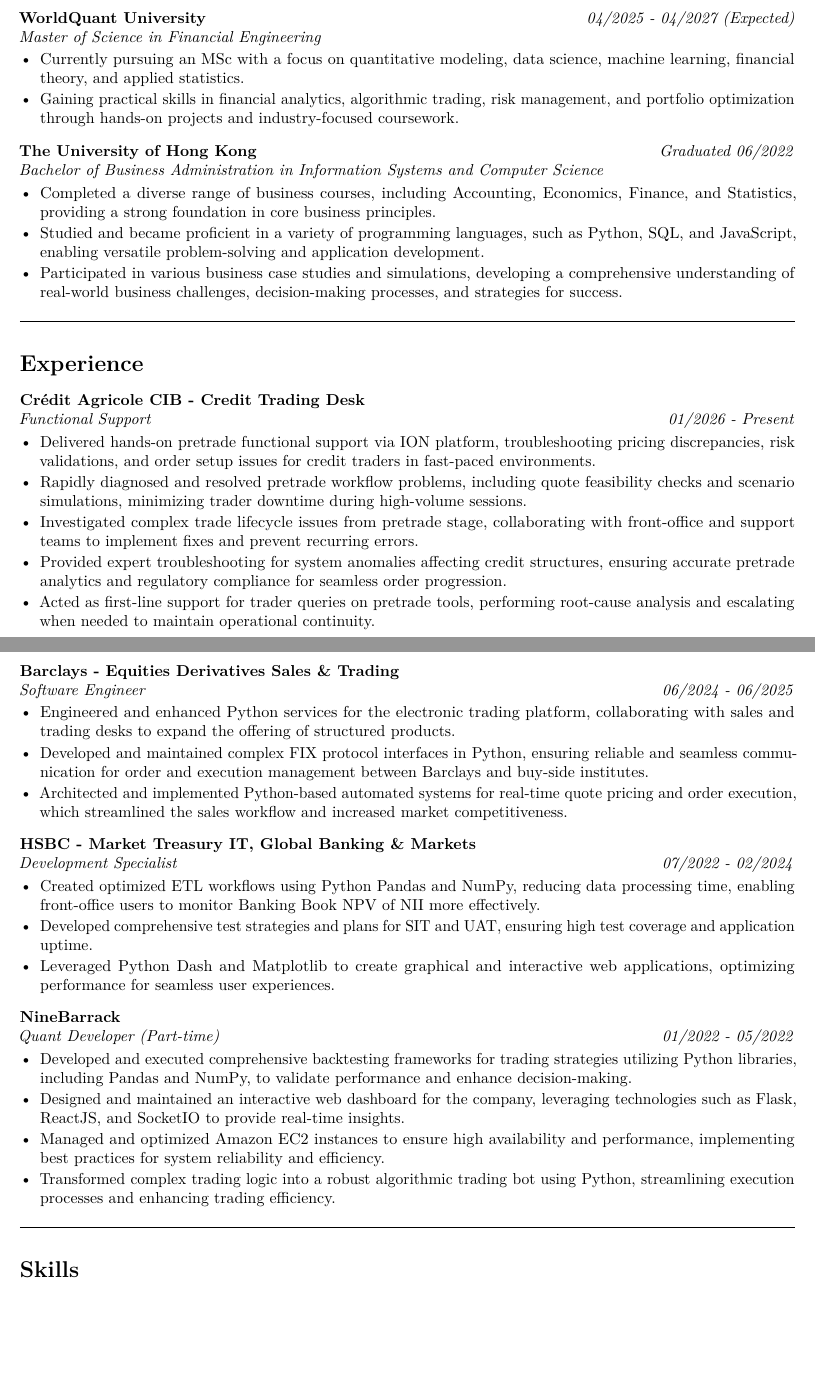
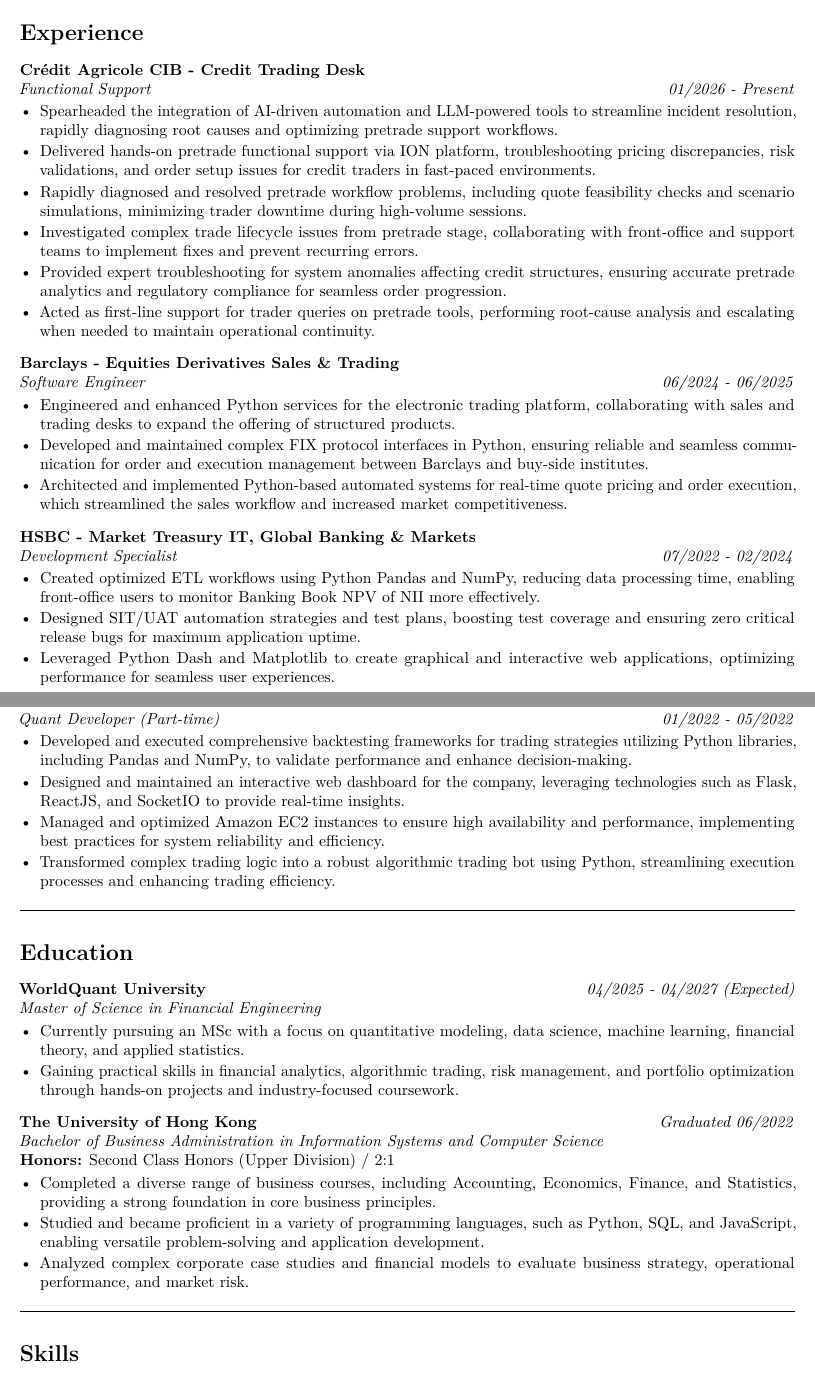
Before and after one commit to manyan-chan/resume, a LaTeX CV (resume.tex): two parts of pages 1 and 2 of 2, joined at a grey line, cut so that both start at the same text, the shorter picture padded with empty space. Compiled offline with pdfLaTeX.

Commit message:
Update resume.tex

```diff
--- a/resume.tex
+++ b/resume.tex
@@ -84,33 +84,6 @@
 \end{itemize}
 
 %----------------------------------------------------------------------------------------
-%	EDUCATION SECTION
-%----------------------------------------------------------------------------------------
-
-\sectionbreak % Add rule and spacing before section
-\section*{Education}
-
-\Needspace{8\baselineskip} % Prevent page break if section starts near bottom
-\noindent % Required as this follows \sectionbreak which includes \vspace
-\textbf{WorldQuant University} \hfill \textit{04/2025 - 04/2027 (Expected)} \\
-\textit{Master of Science in Financial Engineering}
-\begin{itemize}
-    \item Currently pursuing an MSc with a focus on quantitative modeling, data science, machine learning, financial theory, and applied statistics.
-    \item Gaining practical skills in financial analytics, algorithmic trading, risk management, and portfolio optimization through hands-on projects and industry-focused coursework.
-\end{itemize}
-\vspace{1.5ex} % Add consistent vertical space between entries
-
-\Needspace{8\baselineskip} % Prevent page break if section starts near bottom
-\noindent % Need \noindent here if following a \vspace
-\textbf{The University of Hong Kong} \hfill \textit{Graduated 06/2022} \\
-\textit{Bachelor of Business Administration in Information Systems and Computer Science}
-\begin{itemize}
-    \item Completed a diverse range of business courses, including Accounting, Economics, Finance, and Statistics, providing a strong foundation in core business principles.
-    \item Studied and became proficient in a variety of programming languages, such as Python, SQL, and JavaScript, enabling versatile problem-solving and application development.
-    \item Participated in various business case studies and simulations, developing a comprehensive understanding of real-world business challenges, decision-making processes, and strategies for success.
-\end{itemize}
-
-%----------------------------------------------------------------------------------------
 %	EXPERIENCE SECTION
 %----------------------------------------------------------------------------------------
 
@@ -122,6 +95,7 @@
 \textbf{Crédit Agricole CIB - Credit Trading Desk} \\
 \textit{Functional Support} \hfill \textit{01/2026 - Present}
 \begin{itemize}
+    \item Spearheaded the integration of AI-driven automation and LLM-powered tools to streamline incident resolution, rapidly diagnosing root causes and optimizing pretrade support workflows.
     \item Delivered hands-on pretrade functional support via ION platform, troubleshooting pricing discrepancies, risk validations, and order setup issues for credit traders in fast-paced environments.
     \item Rapidly diagnosed and resolved pretrade workflow problems, including quote feasibility checks and scenario simulations, minimizing trader downtime during high-volume sessions.
     \item Investigated complex trade lifecycle issues from pretrade stage, collaborating with front-office and support teams to implement fixes and prevent recurring errors.
@@ -147,7 +121,7 @@
 \textit{Development Specialist} \hfill \textit{07/2022 - 02/2024}
 \begin{itemize}
     \item Created optimized ETL workflows using Python Pandas and NumPy, reducing data processing time, enabling front-office users to monitor Banking Book NPV of NII more effectively.
-    \item Developed comprehensive test strategies and plans for SIT and UAT, ensuring high test coverage and application uptime.
+    \item Designed SIT/UAT automation strategies and test plans, boosting test coverage and ensuring zero critical release bugs for maximum application uptime.
     \item Leveraged Python Dash and Matplotlib to create graphical and interactive web applications, optimizing performance for seamless user experiences.
 \end{itemize}
 \vspace{1.5ex} % Add consistent vertical space between entries
@@ -161,6 +135,34 @@
     \item Designed and maintained an interactive web dashboard for the company, leveraging technologies such as Flask, ReactJS, and SocketIO to provide real-time insights.
     \item Managed and optimized Amazon EC2 instances to ensure high availability and performance, implementing best practices for system reliability and efficiency.
     \item Transformed complex trading logic into a robust algorithmic trading bot using Python, streamlining execution processes and enhancing trading efficiency.
+\end{itemize}
+
+%----------------------------------------------------------------------------------------
+%	EDUCATION SECTION
+%----------------------------------------------------------------------------------------
+
+\sectionbreak % Add rule and spacing before section
+\section*{Education}
+
+\Needspace{8\baselineskip} % Prevent page break if section starts near bottom
+\noindent % Required as this follows \sectionbreak which includes \vspace
+\textbf{WorldQuant University} \hfill \textit{04/2025 - 04/2027 (Expected)} \\
+\textit{Master of Science in Financial Engineering}
+\begin{itemize}
+    \item Currently pursuing an MSc with a focus on quantitative modeling, data science, machine learning, financial theory, and applied statistics.
+    \item Gaining practical skills in financial analytics, algorithmic trading, risk management, and portfolio optimization through hands-on projects and industry-focused coursework.
+\end{itemize}
+\vspace{1.5ex} % Add consistent vertical space between entries
+
+\Needspace{8\baselineskip} % Prevent page break if section starts near bottom
+\noindent % Need \noindent here if following a \vspace
+\textbf{The University of Hong Kong} \hfill \textit{Graduated 06/2022} \\
+\textit{Bachelor of Business Administration in Information Systems and Computer Science} \\
+\textbf{Honors:} Second Class Honors (Upper Division) / 2:1
+\begin{itemize}
+    \item Completed a diverse range of business courses, including Accounting, Economics, Finance, and Statistics, providing a strong foundation in core business principles.
+    \item Studied and became proficient in a variety of programming languages, such as Python, SQL, and JavaScript, enabling versatile problem-solving and application development.
+    \item Analyzed complex corporate case studies and financial models to evaluate business strategy, operational performance, and market risk.
 \end{itemize}
 
 %----------------------------------------------------------------------------------------
```
Also changed, not shown: resume.tex (2 more changed lines).
